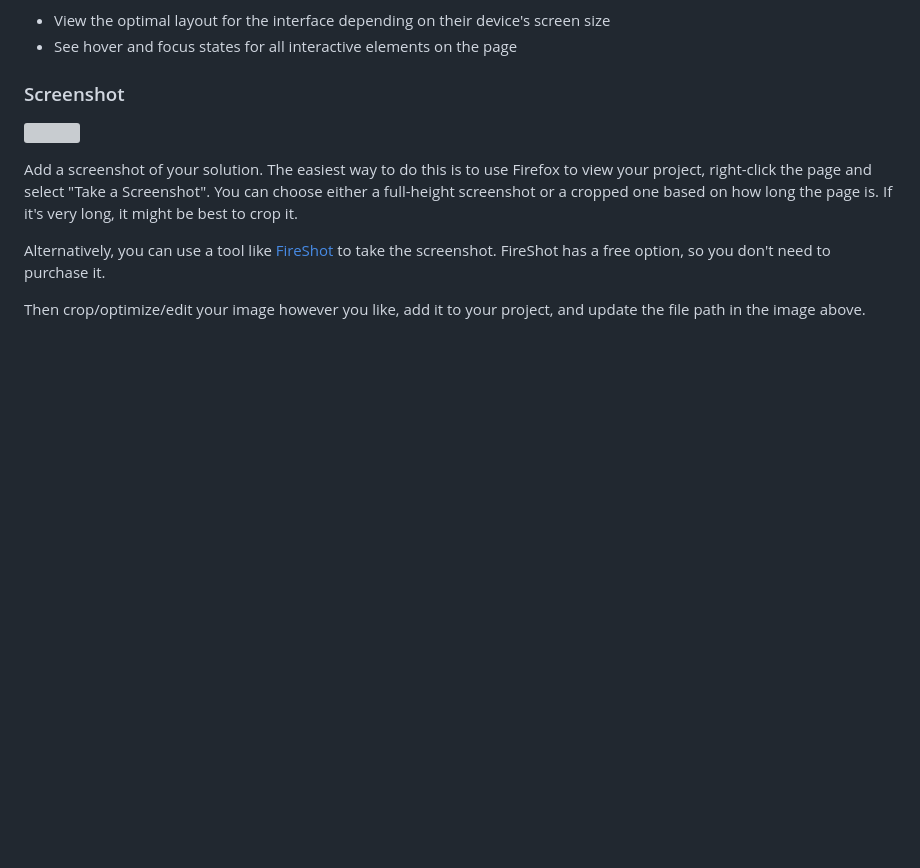
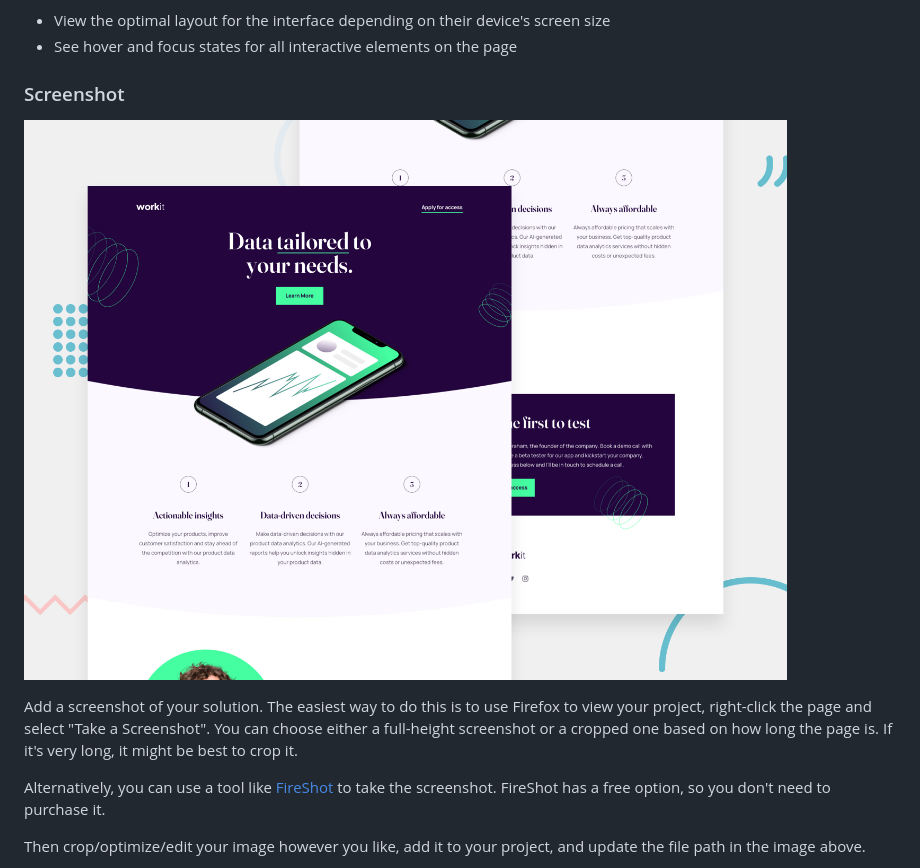
Before and after one commit to rfnozn/workit-landing-page, a Markdown page: README.md, the part around the change printed below. GitHub-like rendering; blank space fills up the shorter version; grey boxes are pictures that could not be loaded.

Commit message:
Fix path to preview image

```diff
--- a/README.md
+++ b/README.md
@@ -29,7 +29,7 @@ Users should be able to:
 
 ### Screenshot
 
-![](./screenshot.jpg)
+![](assets/design/preview.jpg)
 
 Add a screenshot of your solution. The easiest way to do this is to use Firefox to view your project, right-click the page and select "Take a Screenshot". You can choose either a full-height screenshot or a cropped one based on how long the page is. If it's very long, it might be best to crop it.
 
```
Also changed, not shown: other parts of README.md (+5 -2 lines).
